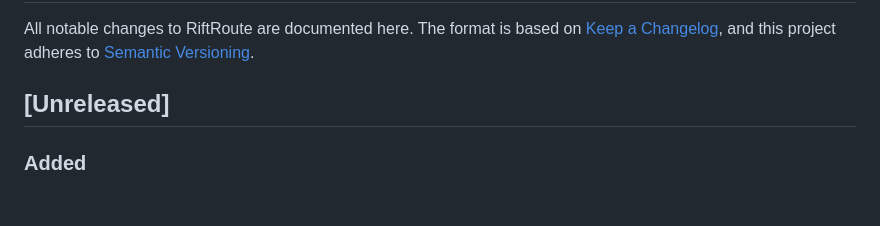
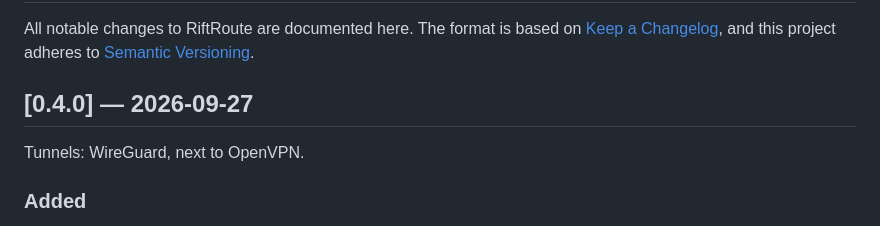
Before and after one commit to Amirhat/riftroute, a Markdown page: CHANGELOG.md, the part around the change. GitHub-like rendering; blank space fills up the shorter version.

Commit message:
chore(release): cut 0.4.0
Co-Authored-By: Claude Opus 5.5 <noreply@anthropic.com>

```diff
--- a/CHANGELOG.md
+++ b/CHANGELOG.md
@@ -4,7 +4,9 @@ All notable changes to RiftRoute are documented here. The format is based on
 [Keep a Changelog](https://keepachangelog.com/en/1.1.0/), and this project
 adheres to [Semantic Versioning](https://semver.org/spec/v2.0.0.html).
 
-## [Unreleased]
+## [0.4.0] — 2026-09-27
+
+Tunnels: WireGuard, next to OpenVPN.
 
 ### Added
 - **WireGuard tunnels.** A WireGuard configuration — the standard `wg-quick`
```
